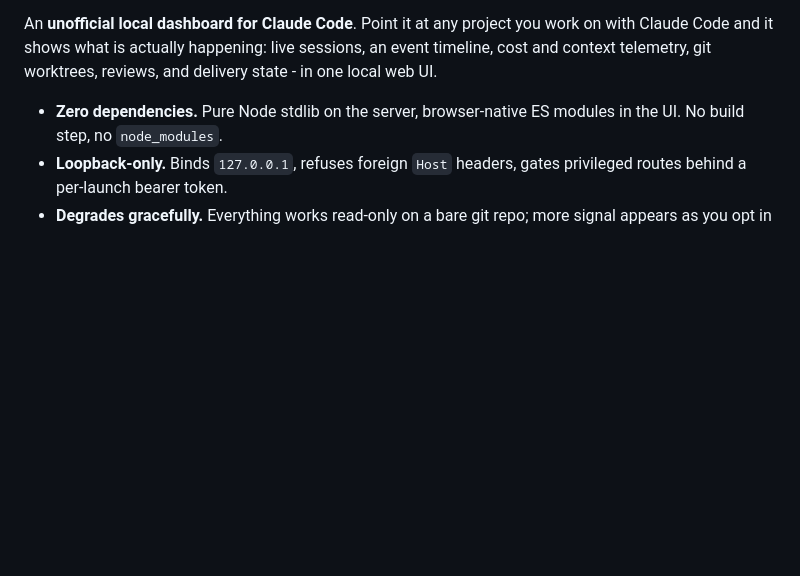
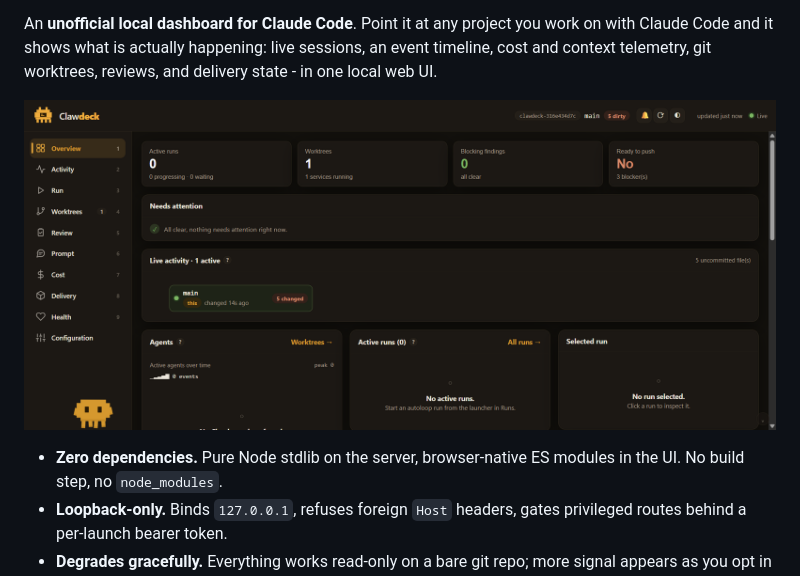
Before and after one commit to m-sanchez/clawdeck, a Markdown page: README.md, the part around the change printed below. GitHub-like rendering; pictures changed too: docs/assets/dashboard.png (added); blank space fills up the shorter version.

Commit message:
Rebrand: warm amber palette, pixel-Clawd logo, README hero and badges

```diff
--- a/README.md
+++ b/README.md
@@ -4,6 +14,8 @@ An **unofficial local dashboard for Claude Code**. Point it at any project you
 work on with Claude Code and it shows what is actually happening: live
 sessions, an event timeline, cost and context telemetry, git worktrees,
 reviews, and delivery state - in one local web UI.
+
+![The Clawdeck overview dashboard, dark theme](docs/assets/dashboard.png)
 
 - **Zero dependencies.** Pure Node stdlib on the server, browser-native ES
   modules in the UI. No build step, no `node_modules`.
```
Also changed, not shown: other parts of README.md (+10 -0 lines), docs/assets/clawd.png (added), 4 other files.
